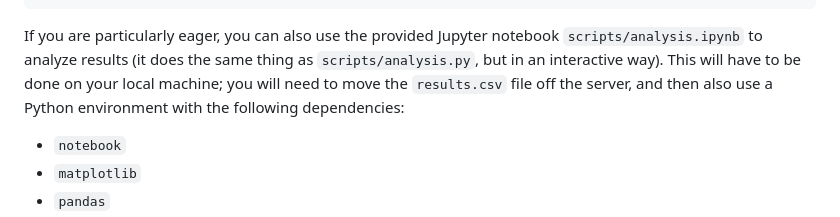
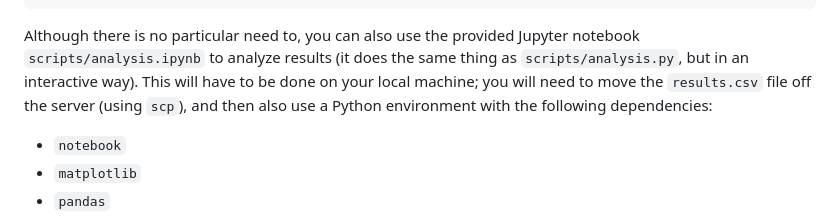
Before and after one commit to aaronbembenek/making-formulog-fast, a Markdown page: artifact/README.md, the part around the change. GitHub-like rendering.

Commit message:
More tweaks.

````diff
--- a/artifact/README.md
+++ b/artifact/README.md
@@ -254,8 +254,8 @@ This should return output like this, for the trials that ended in an error (i.e.
 /home/ubuntu/phase2-results/raw/scuba__luindex__NA__scuba__09.txt:Command exited with non-zero status 1
 ```
 
-If you are particularly eager, you can also use the provided Jupyter notebook `scripts/analysis.ipynb` to analyze results (it does the same thing as `scripts/analysis.py`, but in an interactive way).
-This will have to be done on your local machine; you will need to move the `results.csv` file off the server, and then also use a Python environment with the following dependencies:
+Although there is no particular need to, you can also use the provided Jupyter notebook `scripts/analysis.ipynb` to analyze results (it does the same thing as `scripts/analysis.py`, but in an interactive way).
+This will have to be done on your local machine; you will need to move the `results.csv` file off the server (using `scp`), and then also use a Python environment with the following dependencies:
 
 - `notebook`
 - `matplotlib`
````
